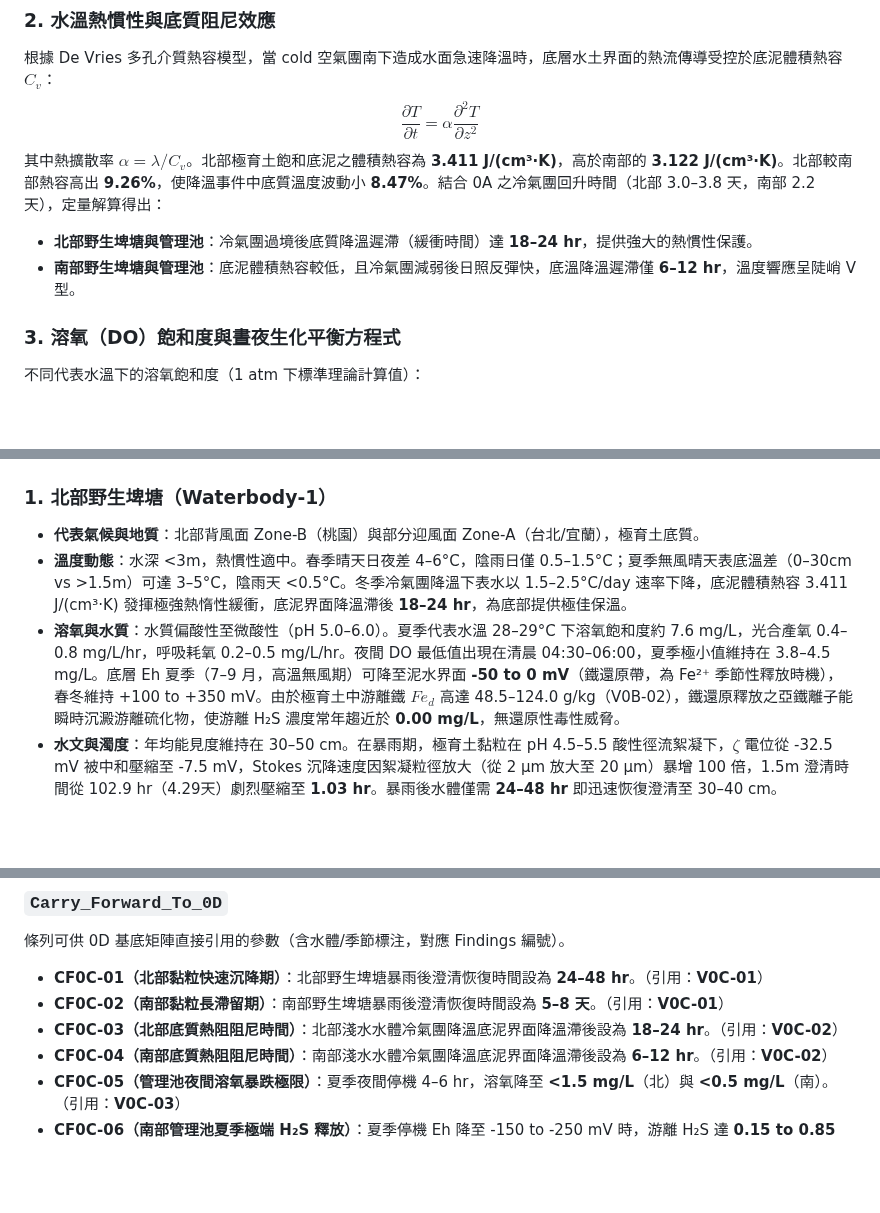
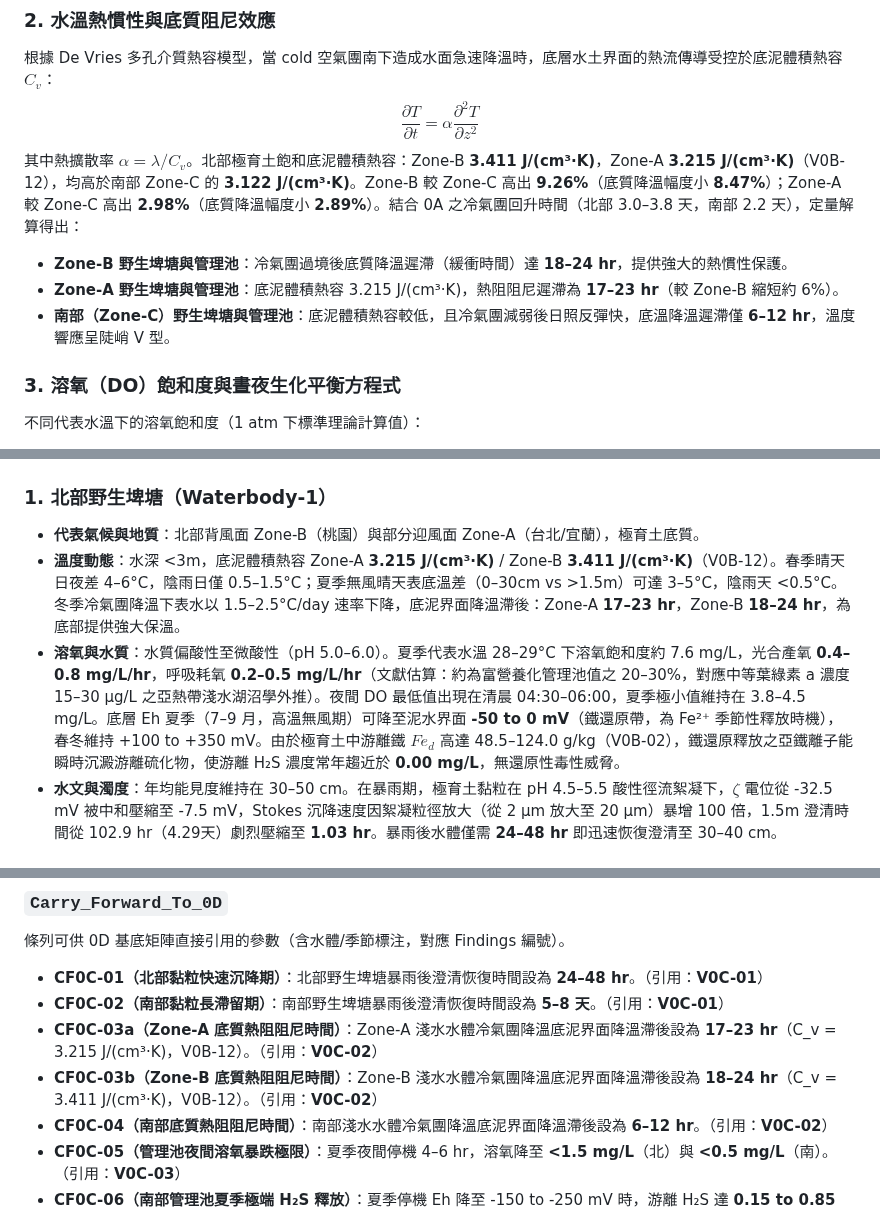
Before and after one commit to randy-liu/twbass, a Markdown page: 0C_六大水體 seasonal 評估.md, 3 parts joined by grey strips. GitHub-like rendering; blank space fills up the shorter version.

```diff
--- a/0C_六大水體 seasonal 評估.md
+++ b/0C_六大水體 seasonal 評估.md
@@ -48,9 +48,10 @@ $$v_s = \frac{g(\rho_p - \rho_f)D^2}{18\eta}$$
 ### 2. 水溫熱慣性與底質阻尼效應
 根據 De Vries 多孔介質熱容模型，當 cold 空氣團南下造成水面急速降溫時，底層水土界面的熱流傳導受控於底泥體積熱容 $C_v$：
 $$\frac{\partial T}{\partial t} = \alpha \frac{\partial^2 T}{\partial z^2}$$
-其中熱擴散率 $\alpha = \lambda / C_v$。北部極育土飽和底泥之體積熱容為 **3.411 J/(cm³·K)**，高於南部的 **3.122 J/(cm³·K)**。北部較南部熱容高出 **9.26%**，使降溫事件中底質溫度波動小 **8.47%**。結合 0A 之冷氣團回升時間（北部 3.0–3.8 天，南部 2.2 天），定量解算得出：
-- **北部野生埤塘與管理池**：冷氣團過境後底質降溫遲滯（緩衝時間）達 **18–24 hr**，提供強大的熱慣性保護。
-- **南部野生埤塘與管理池**：底泥體積熱容較低，且冷氣團減弱後日照反彈快，底溫降溫遲滯僅 **6–12 hr**，溫度響應呈陡峭 V 型。
+其中熱擴散率 $\alpha = \lambda / C_v$。北部極育土飽和底泥體積熱容：Zone-B **3.411 J/(cm³·K)**，Zone-A **3.215 J/(cm³·K)**（V0B-12），均高於南部 Zone-C 的 **3.122 J/(cm³·K)**。Zone-B 較 Zone-C 高出 **9.26%**（底質降溫幅度小 **8.47%**）；Zone-A 較 Zone-C 高出 **2.98%**（底質降溫幅度小 **2.89%**）。結合 0A 之冷氣團回升時間（北部 3.0–3.8 天，南部 2.2 天），定量解算得出：
+- **Zone-B 野生埤塘與管理池**：冷氣團過境後底質降溫遲滯（緩衝時間）達 **18–24 hr**，提供強大的熱慣性保護。
+- **Zone-A 野生埤塘與管理池**：底泥體積熱容 3.215 J/(cm³·K)，熱阻阻尼遲滯為 **17–23 hr**（較 Zone-B 縮短約 6%）。
+- **南部（Zone-C）野生埤塘與管理池**：底泥體積熱容較低，且冷氣團減弱後日照反彈快，底溫降溫遲滯僅 **6–12 hr**，溫度響應呈陡峭 V 型。
 
 ### 3. 溶氧（DO）飽和度與晝夜生化平衡方程式
 不同代表水溫下的溶氧飽和度（1 atm 下標準理論計算值）：
@@ -85,8 +86,8 @@ $$\rho(T, SS) = \rho_w(T) + SS \cdot \left(1 - \frac{\rho_w(T)}{\rho_p}\right)$$
 
 ### 1. 北部野生埤塘（Waterbody-1）
 *   **代表氣候與地質**：北部背風面 Zone-B（桃園）與部分迎風面 Zone-A（台北/宜蘭），極育土底質。
-*   **溫度動態**：水深 <3m，熱慣性適中。春季晴天日夜差 4–6°C，陰雨日僅 0.5–1.5°C；夏季無風晴天表底溫差（0–30cm vs >1.5m）可達 3–5°C，陰雨天 <0.5°C。冬季冷氣團降溫下表水以 1.5–2.5°C/day 速率下降，底泥體積熱容 3.411 J/(cm³·K) 發揮極強熱惰性緩衝，底泥界面降溫滯後 **18–24 hr**，為底部提供極佳保溫。
-*   **溶氧與水質**：水質偏酸性至微酸性（pH 5.0–6.0）。夏季代表水溫 28–29°C 下溶氧飽和度約 7.6 mg/L，光合產氧 0.4–0.8 mg/L/hr，呼吸耗氧 0.2–0.5 mg/L/hr。夜間 DO 最低值出現在清晨 04:30–06:00，夏季極小值維持在 3.8–4.5 mg/L。底層 Eh 夏季（7–9 月，高溫無風期）可降至泥水界面 **-50 to 0 mV**（鐵還原帶，為 Fe²⁺ 季節性釋放時機），春冬維持 +100 to +350 mV。由於極育土中游離鐵 $Fe_d$ 高達 48.5–124.0 g/kg（V0B-02），鐵還原釋放之亞鐵離子能瞬時沉澱游離硫化物，使游離 H₂S 濃度常年趨近於 **0.00 mg/L**，無還原性毒性威脅。
+*   **溫度動態**：水深 <3m，底泥體積熱容 Zone-A **3.215 J/(cm³·K)** / Zone-B **3.411 J/(cm³·K)**（V0B-12）。春季晴天日夜差 4–6°C，陰雨日僅 0.5–1.5°C；夏季無風晴天表底溫差（0–30cm vs >1.5m）可達 3–5°C，陰雨天 <0.5°C。冬季冷氣團降溫下表水以 1.5–2.5°C/day 速率下降，底泥界面降溫滯後：Zone-A **17–23 hr**，Zone-B **18–24 hr**，為底部提供強大保溫。
+*   **溶氧與水質**：水質偏酸性至微酸性（pH 5.0–6.0）。夏季代表水溫 28–29°C 下溶氧飽和度約 7.6 mg/L，光合產氧 **0.4–0.8 mg/L/hr**，呼吸耗氧 **0.2–0.5 mg/L/hr**（文獻估算：約為富營養化管理池值之 20–30%，對應中等葉綠素 a 濃度 15–30 μg/L 之亞熱帶淺水湖沼學外推）。夜間 DO 最低值出現在清晨 04:30–06:00，夏季極小值維持在 3.8–4.5 mg/L。底層 Eh 夏季（7–9 月，高溫無風期）可降至泥水界面 **-50 to 0 mV**（鐵還原帶，為 Fe²⁺ 季節性釋放時機），春冬維持 +100 to +350 mV。由於極育土中游離鐵 $Fe_d$ 高達 48.5–124.0 g/kg（V0B-02），鐵還原釋放之亞鐵離子能瞬時沉澱游離硫化物，使游離 H₂S 濃度常年趨近於 **0.00 mg/L**，無還原性毒性威脅。
 *   **水文與濁度**：年均能見度維持在 30–50 cm。在暴雨期，極育土黏粒在 pH 4.5–5.5 酸性徑流絮凝下，$\zeta$ 電位從 -32.5 mV 被中和壓縮至 -7.5 mV，Stokes 沉降速度因絮凝粒徑放大（從 2 μm 放大至 20 μm）暴增 100 倍，1.5m 澄清時間從 102.9 hr（4.29天）劇烈壓縮至 **1.03 hr**。暴雨後水體僅需 **24–48 hr** 即迅速恢復澄清至 30–40 cm。
 
 ### 2. 北部深水埤塘/水庫（Waterbody-2）
@@ -199,7 +200,8 @@ $$\rho(T, SS) = \rho_w(T) + SS \cdot \left(1 - \frac{\rho_w(T)}{\rho_p}\right)$$
 條列可供 0D 基底矩陣直接引用的參數（含水體/季節標注，對應 Findings 編號）。
 *   **CF0C-01（北部黏粒快速沉降期）**：北部野生埤塘暴雨後澄清恢復時間設為 **24–48 hr**。（引用：**V0C-01**）
 *   **CF0C-02（南部黏粒長滯留期）**：南部野生埤塘暴雨後澄清恢復時間設為 **5–8 天**。（引用：**V0C-01**）
-*   **CF0C-03（北部底質熱阻阻尼時間）**：北部淺水水體冷氣團降溫底泥界面降溫滯後設為 **18–24 hr**。（引用：**V0C-02**）
+*   **CF0C-03a（Zone-A 底質熱阻阻尼時間）**：Zone-A 淺水水體冷氣團降溫底泥界面降溫滯後設為 **17–23 hr**（C_v = 3.215 J/(cm³·K)，V0B-12）。（引用：**V0C-02**）
+*   **CF0C-03b（Zone-B 底質熱阻阻尼時間）**：Zone-B 淺水水體冷氣團降溫底泥界面降溫滯後設為 **18–24 hr**（C_v = 3.411 J/(cm³·K)，V0B-12）。（引用：**V0C-02**）
 *   **CF0C-04（南部底質熱阻阻尼時間）**：南部淺水水體冷氣團降溫底泥界面降溫滯後設為 **6–12 hr**。（引用：**V0C-02**）
 *   **CF0C-05（管理池夜間溶氧暴跌極限）**：夏季夜間停機 4–6 hr，溶氧降至 **<1.5 mg/L**（北）與 **<0.5 mg/L**（南）。（引用：**V0C-03**）
 *   **CF0C-06（南部管理池夏季極端 H₂S 釋放）**：夏季停機 Eh 降至 -150 to -250 mV 時，游離 H₂S 達 **0.15 to 0.85 mg/L**。（引用：**V0C-04**）
```
Also changed, not shown: other parts of 0C_六大水體 seasonal 評估.md (+8 -6 lines).
